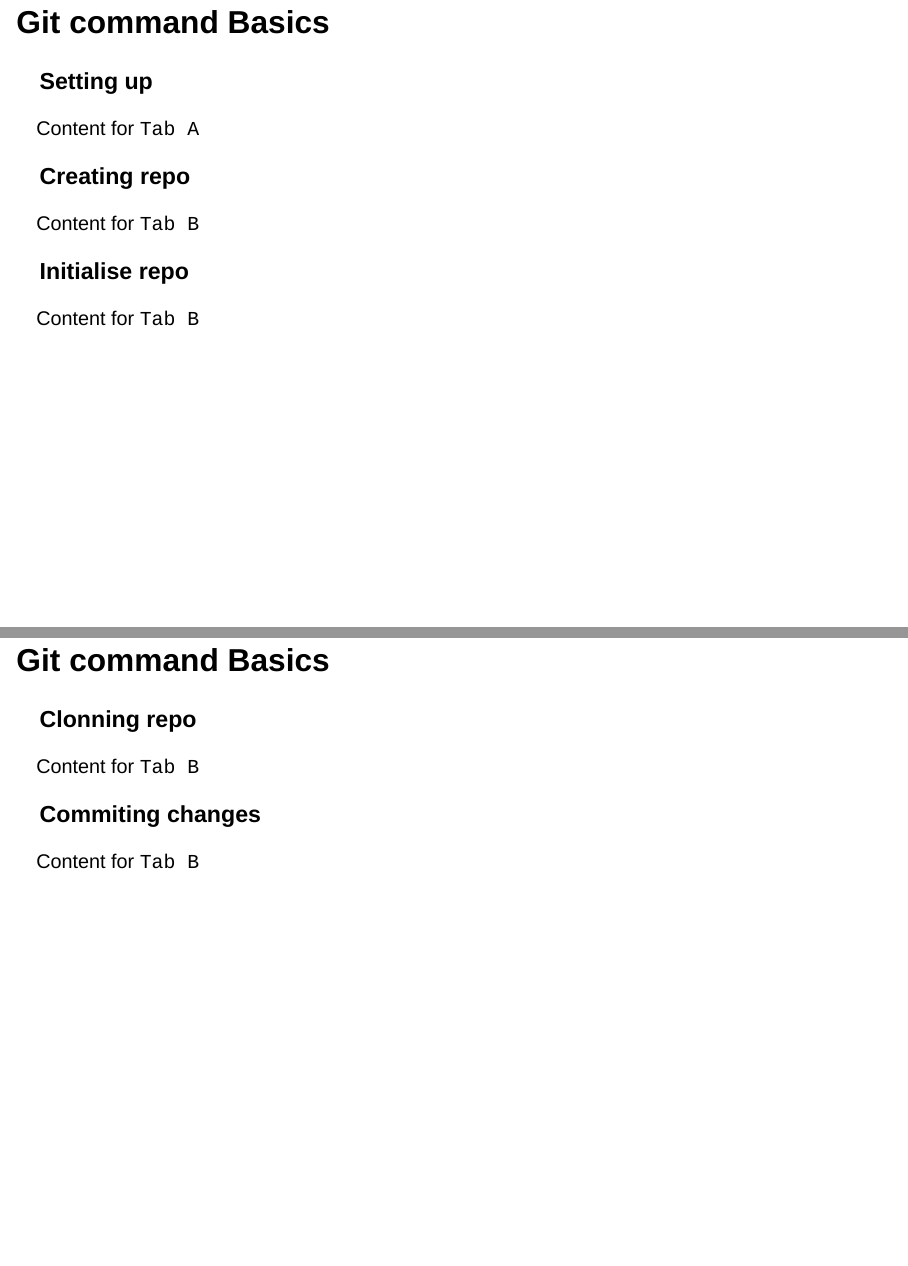
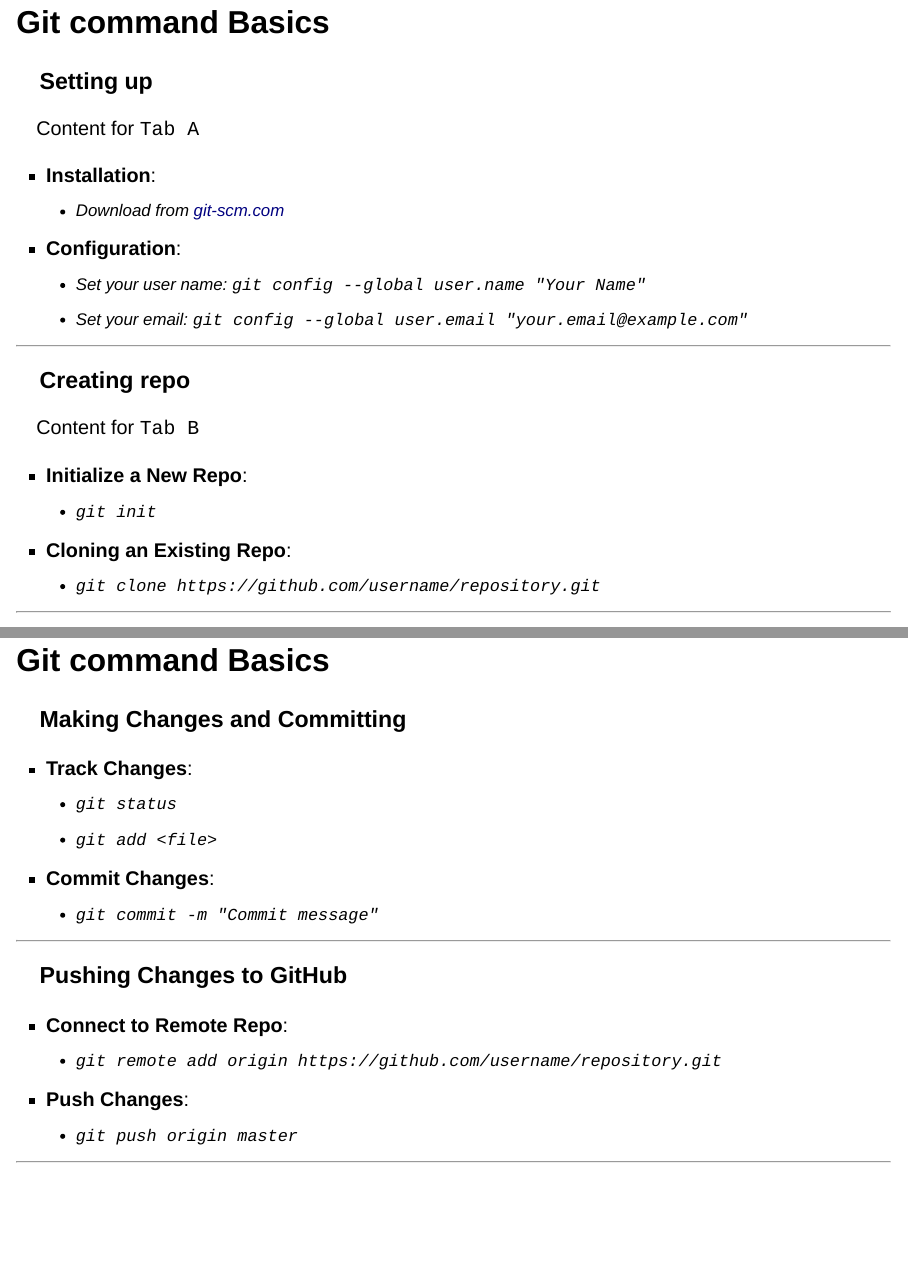
Before and after one commit to mxochicale/intro-to-git-and-github, a Quarto document (slides/index.qmd): pages 4 and 5 of 12 before the commit and pages 5 and 7 of 14 after it, joined at a grey line. Rendered offline with R 4.5, knitr and Pandoc in place of Quarto, with nearby package versions; drawn as Slidy slides in place of the format the file asks for.

Commit message:
add material for github intro, creating repo and commiting changes

```diff
--- a/slides/index.qmd
+++ b/slides/index.qmd
@@ -55,14 +64,24 @@ format:
 
 Content for `Tab A`
 
+- **Installation**:
+  - Download from [git-scm.com](https://git-scm.com/)
+- **Configuration**:
+  - Set your user name: `git config --global user.name "Your Name"`
+  - Set your email: `git config --global user.email "your.email@example.com"`
+
+---
+
 ### Creating repo
 
 Content for `Tab B`
 
-### Initialise repo
+- **Initialize a New Repo**:
+  - `git init`
+- **Cloning an Existing Repo**:
+  - `git clone https://github.com/username/repository.git`
 
-Content for `Tab B`
-
+---
 
 :::
 
@@ -71,14 +90,24 @@ Content for `Tab B`
 
 ::: {.panel-tabset}
 
-### Clonning repo
+### Making Changes and Committing
 
-Content for `Tab B`
+- **Track Changes**:
+  - `git status`
+  - `git add <file>`
+- **Commit Changes**:
+  - `git commit -m "Commit message"`
 
-### Commiting changes
+---
 
-Content for `Tab B`
+### Pushing Changes to GitHub
 
+- **Connect to Remote Repo**:
+  - `git remote add origin https://github.com/username/repository.git`
+- **Push Changes**:
+  - `git push origin master`
+
+---
 :::
 
 
```
Also changed, not shown: slides/index.qmd (9 more changed lines).
